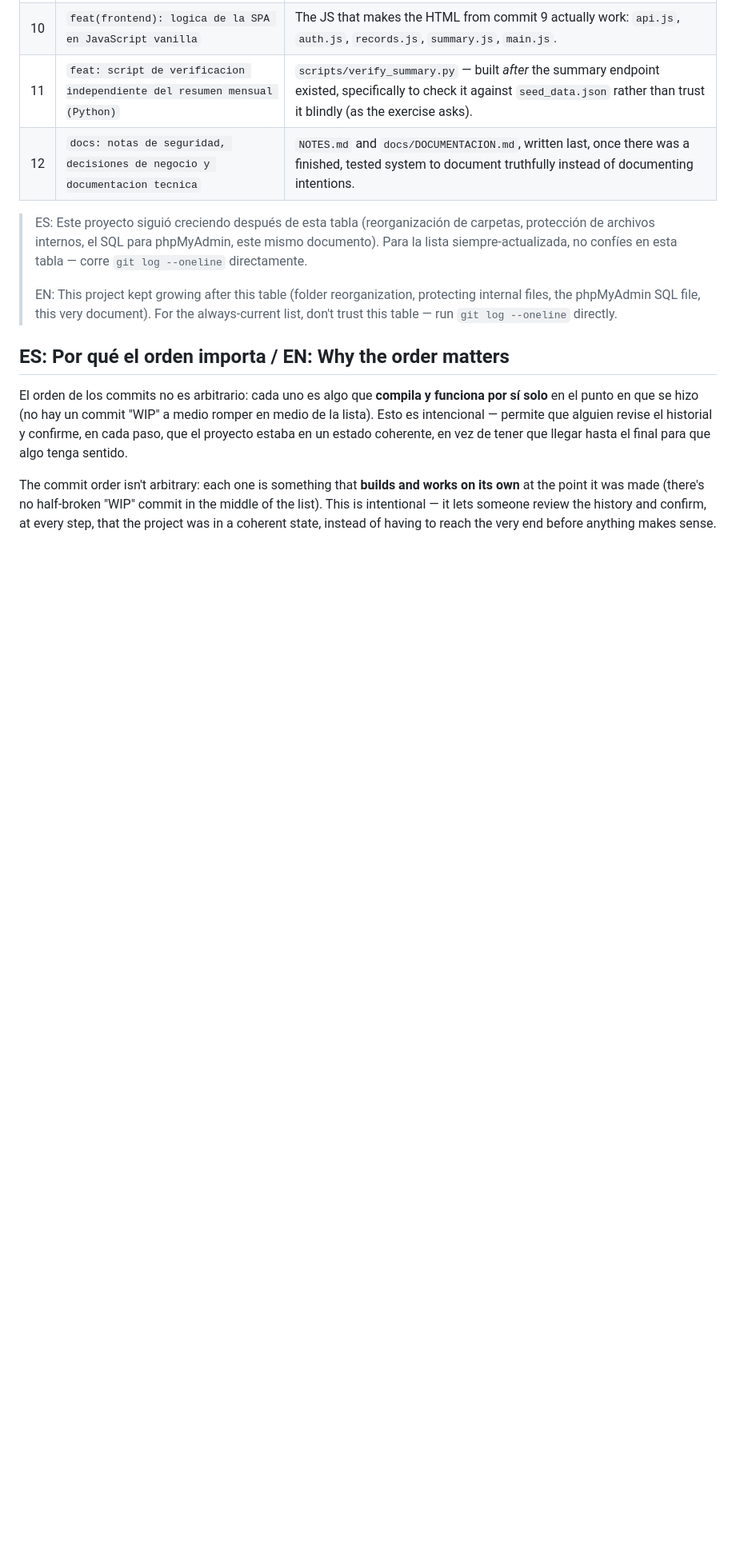
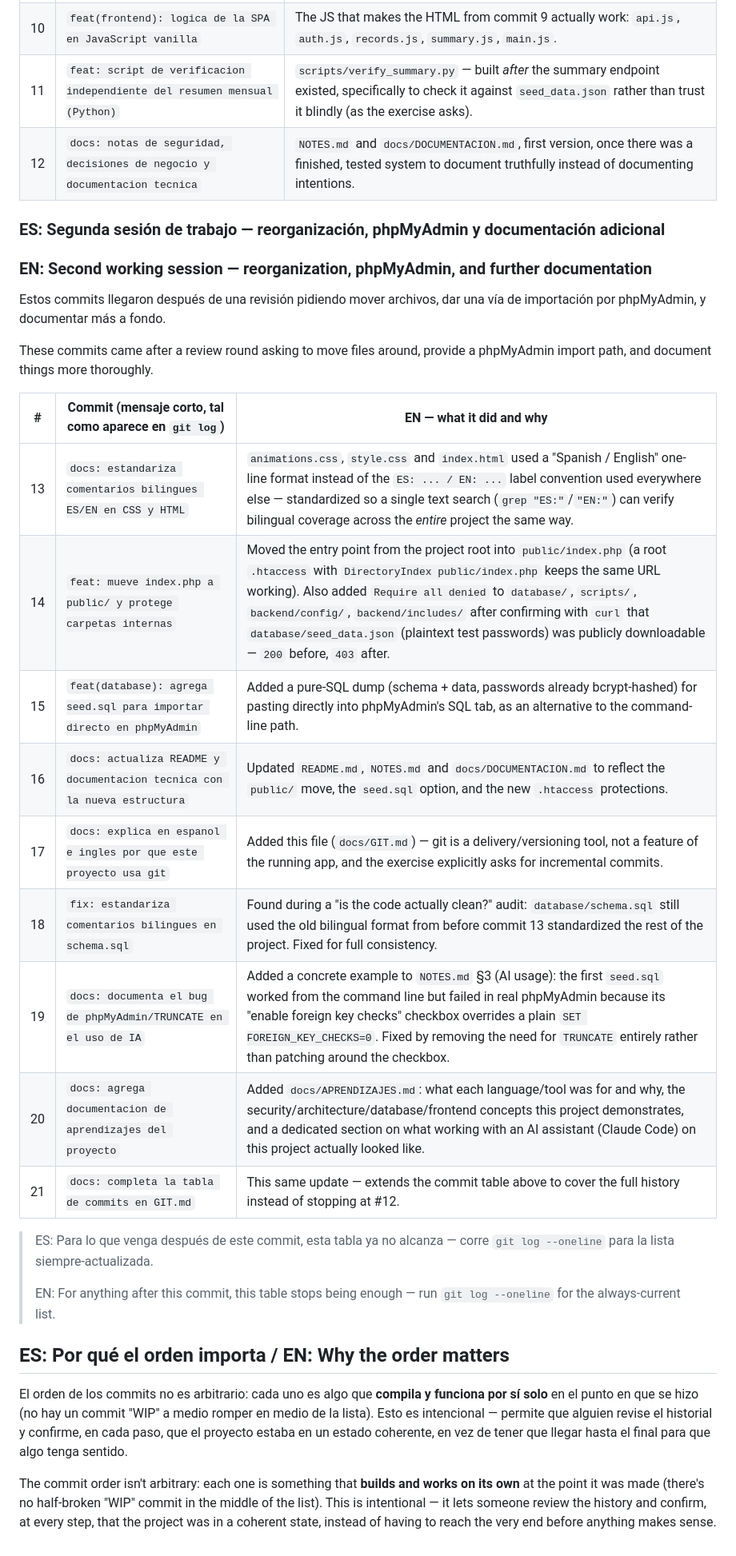
Before and after one commit to Dieego1/consulthours, a Markdown page: docs/GIT.md, the part around the change. Shown at 80% size. GitHub-like rendering; blank space fills up the shorter version.

Commit message:
docs: completa la tabla de commits en GIT.md y enlaza APRENDIZAJES.md
La tabla de docs/GIT.md se quedaba en el commit #12 con una nota de
"corre git log para el resto"; ahora lista los 20 commits reales del
historial completo (agrupados por sesion de trabajo), asi que el
documento cumple lo que promete: documentar TODOS los commits usados,
no solo los primeros. README.md enlaza el nuevo docs/APRENDIZAJES.md
junto con el resto de la documentacion.

```diff
--- a/docs/GIT.md
+++ b/docs/GIT.md
@@ -88,17 +88,34 @@ intención para quien no lea español.
 | 9 | `feat(frontend): estructura HTML y estilos con animaciones 3D`                   | The static shell of the UI: `index.html`, `style.css`, `animations.css` — structure and visuals before behavior. |
 | 10 | `feat(frontend): logica de la SPA en JavaScript vanilla`                        | The JS that makes the HTML from commit 9 actually work: `api.js`, `auth.js`, `records.js`, `summary.js`, `main.js`. |
 | 11 | `feat: script de verificacion independiente del resumen mensual (Python)`        | `scripts/verify_summary.py` — built *after* the summary endpoint existed, specifically to check it against `seed_data.json` rather than trust it blindly (as the exercise asks). |
-| 12 | `docs: notas de seguridad, decisiones de negocio y documentacion tecnica`        | `NOTES.md` and `docs/DOCUMENTACION.md`, written last, once there was a finished, tested system to document truthfully instead of documenting intentions. |
+| 12 | `docs: notas de seguridad, decisiones de negocio y documentacion tecnica`        | `NOTES.md` and `docs/DOCUMENTACION.md`, first version, once there was a finished, tested system to document truthfully instead of documenting intentions. |
 
-> ES: Este proyecto siguió creciendo después de esta tabla (reorganización
-> de carpetas, protección de archivos internos, el SQL para phpMyAdmin,
-> este mismo documento). Para la lista siempre-actualizada, no confíes en
-> esta tabla — corre `git log --oneline` directamente.
+### ES: Segunda sesión de trabajo — reorganización, phpMyAdmin y documentación adicional
+### EN: Second working session — reorganization, phpMyAdmin, and further documentation
+
+Estos commits llegaron después de una revisión pidiendo mover archivos,
+dar una vía de importación por phpMyAdmin, y documentar más a fondo.
+
+These commits came after a review round asking to move files around,
+provide a phpMyAdmin import path, and document things more thoroughly.
+
+| # | Commit (mensaje corto, tal como aparece en `git log`) | EN — what it did and why |
+|---|-----------------------------------------------------------|---------------------------|
+| 13 | `docs: estandariza comentarios bilingues ES/EN en CSS y HTML` | `animations.css`, `style.css` and `index.html` used a "Spanish / English" one-line format instead of the `ES: ... / EN: ...` label convention used everywhere else — standardized so a single text search (`grep "ES:"`/`"EN:"`) can verify bilingual coverage across the *entire* project the same way. |
+| 14 | `feat: mueve index.php a public/ y protege carpetas internas` | Moved the entry point from the project root into `public/index.php` (a root `.htaccess` with `DirectoryIndex public/index.php` keeps the same URL working). Also added `Require all denied` to `database/`, `scripts/`, `backend/config/`, `backend/includes/` after confirming with `curl` that `database/seed_data.json` (plaintext test passwords) was publicly downloadable — `200` before, `403` after. |
+| 15 | `feat(database): agrega seed.sql para importar directo en phpMyAdmin` | Added a pure-SQL dump (schema + data, passwords already bcrypt-hashed) for pasting directly into phpMyAdmin's SQL tab, as an alternative to the command-line path. |
+| 16 | `docs: actualiza README y documentacion tecnica con la nueva estructura` | Updated `README.md`, `NOTES.md` and `docs/DOCUMENTACION.md` to reflect the `public/` move, the `seed.sql` option, and the new `.htaccess` protections. |
+| 17 | `docs: explica en espanol e ingles por que este proyecto usa git` | Added this file (`docs/GIT.md`) — git is a delivery/versioning tool, not a feature of the running app, and the exercise explicitly asks for incremental commits. |
+| 18 | `fix: estandariza comentarios bilingues en schema.sql` | Found during a "is the code actually clean?" audit: `database/schema.sql` still used the old bilingual format from before commit 13 standardized the rest of the project. Fixed for full consistency. |
+| 19 | `docs: documenta el bug de phpMyAdmin/TRUNCATE en el uso de IA` | Added a concrete example to `NOTES.md` §3 (AI usage): the first `seed.sql` worked from the command line but failed in real phpMyAdmin because its "enable foreign key checks" checkbox overrides a plain `SET FOREIGN_KEY_CHECKS=0`. Fixed by removing the need for `TRUNCATE` entirely rather than patching around the checkbox. |
+| 20 | `docs: agrega documentacion de aprendizajes del proyecto` | Added `docs/APRENDIZAJES.md`: what each language/tool was for and why, the security/architecture/database/frontend concepts this project demonstrates, and a dedicated section on what working with an AI assistant (Claude Code) on this project actually looked like. |
+| 21 | `docs: completa la tabla de commits en GIT.md` | This same update — extends the commit table above to cover the full history instead of stopping at #12. |
+
+> ES: Para lo que venga después de este commit, esta tabla ya no alcanza
+> — corre `git log --oneline` para la lista siempre-actualizada.
 >
-> EN: This project kept growing after this table (folder reorganization,
-> protecting internal files, the phpMyAdmin SQL file, this very document).
-> For the always-current list, don't trust this table — run
-> `git log --oneline` directly.
+> EN: For anything after this commit, this table stops being enough —
+> run `git log --oneline` for the always-current list.
 
 ## ES: Por qué el orden importa / EN: Why the order matters
 
```
Also changed, not shown: README.md (+3 -1 lines).
